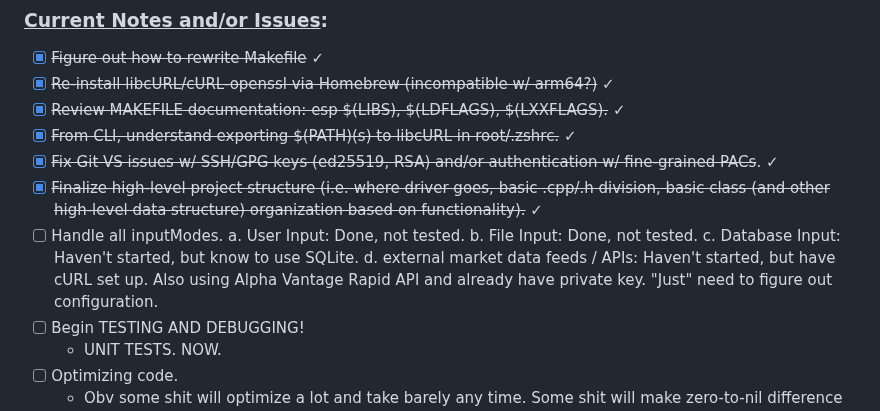
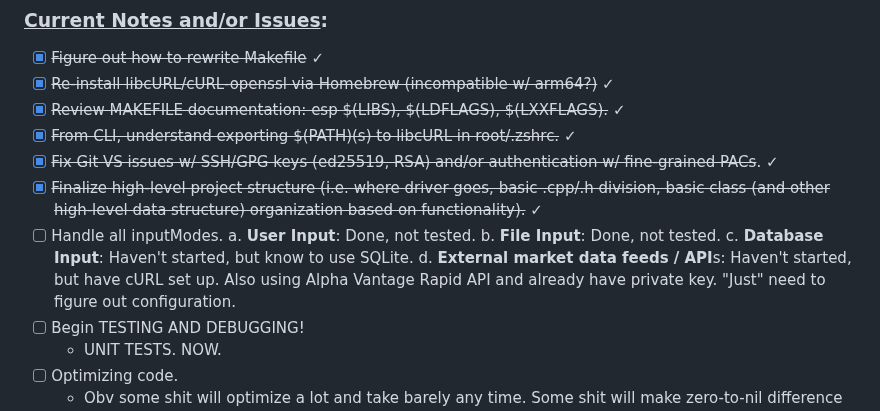
Before and after one commit to lyndskg/black-scholes-cpp, a Markdown page: README.md, the part around the change. Rendered like a GitHub page.

```diff
--- a/README.md
+++ b/README.md
@@ -212,10 +212,10 @@ Going beyond the basic implementation, this project showcases an array of advanc
 - [x] ~~Fix Git VS issues w/ SSH/GPG keys (ed25519, RSA) and/or authentication w/ fine-grained PACs~~. ✓
 - [x] ~~Finalize high-level project structure (i.e. where driver goes, basic .cpp/.h division, basic class (and other high-level data structure) organization based on functionality).~~ ✓
 - [ ] Handle all inputModes.
-   a. User Input: Done, not tested.
-   b. File Input: Done, not tested.
-   c. Database Input: Haven't started, but know to use SQLite.
-   d. external market data feeds / APIs: Haven't started, but have cURL set up. Also using Alpha Vantage Rapid API and already have private key. "Just" need to figure out configuration.
+   a. **User Input**: Done, not tested.
+   b. **File Input**: Done, not tested.
+   c. **Database Input**: Haven't started, but know to use SQLite.
+   d. **External market data feeds / API**s: Haven't started, but have cURL set up. Also using Alpha Vantage Rapid API and already have private key. "Just" need to figure out configuration.
 - [ ] Begin TESTING AND DEBUGGING!
    - UNIT TESTS. NOW.
 - [ ] Optimizing code.
```
